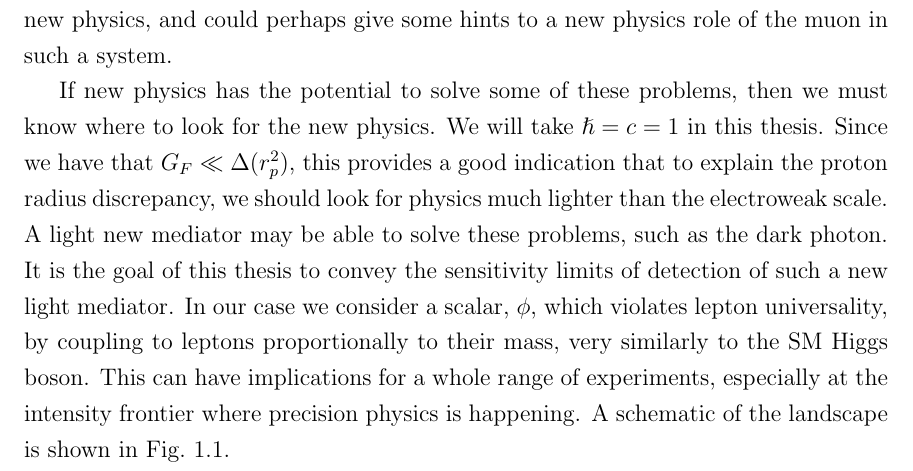
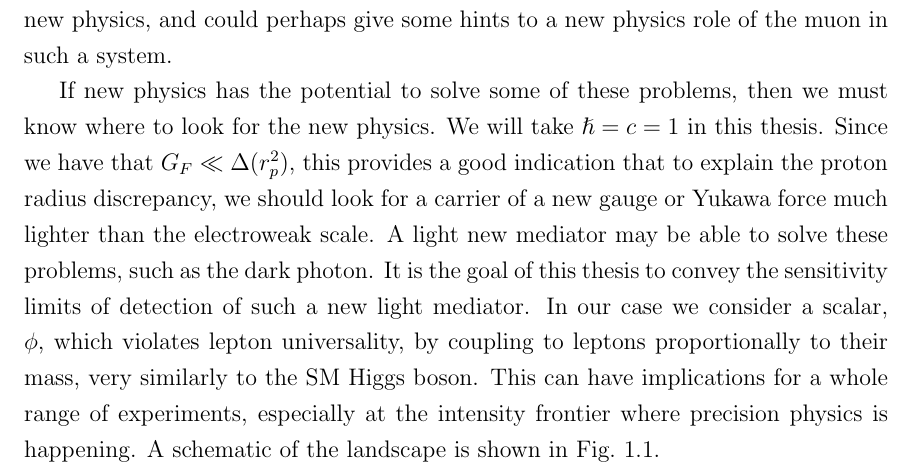
Before and after one commit to drglove/masters-thesis, a LaTeX thesis (thesis.tex, which reads chapters/1/chapter_intro.tex): part of page 16 of 79, cut so that both start at the same text. Compiled offline with pdfLaTeX.

Commit message:
Clarify what we're looking for 'a carrier of a new gauge or Yukawa force'

```diff
--- a/chapters/1/chapter_intro.tex
+++ b/chapters/1/chapter_intro.tex
@@ -32,7 +32,7 @@ Regardless of whether we use H or $\mu\textrm{H}$, the extraction of the proton
 
 If new physics has the potential to solve some of these problems, then we must know where to look for the new physics.
 We will take $\hslash = c = 1$ in this thesis.
-Since we have that $G_F \ll \Delta(r_p^2)$, this provides a good indication that to explain the proton radius discrepancy, we should look for physics much lighter than the electroweak scale.
+Since we have that $G_F \ll \Delta(r_p^2)$, this provides a good indication that to explain the proton radius discrepancy, we should look for a carrier of a new gauge or Yukawa force much lighter than the electroweak scale.
 A light new mediator may be able to solve these problems, such as the dark photon.
 It is the goal of this thesis to convey the sensitivity limits of detection of such a new light mediator.
 In our case we consider a scalar, $\phi$, which violates lepton universality, by coupling to leptons proportionally to their mass, very similarly to the SM Higgs boson.
```
